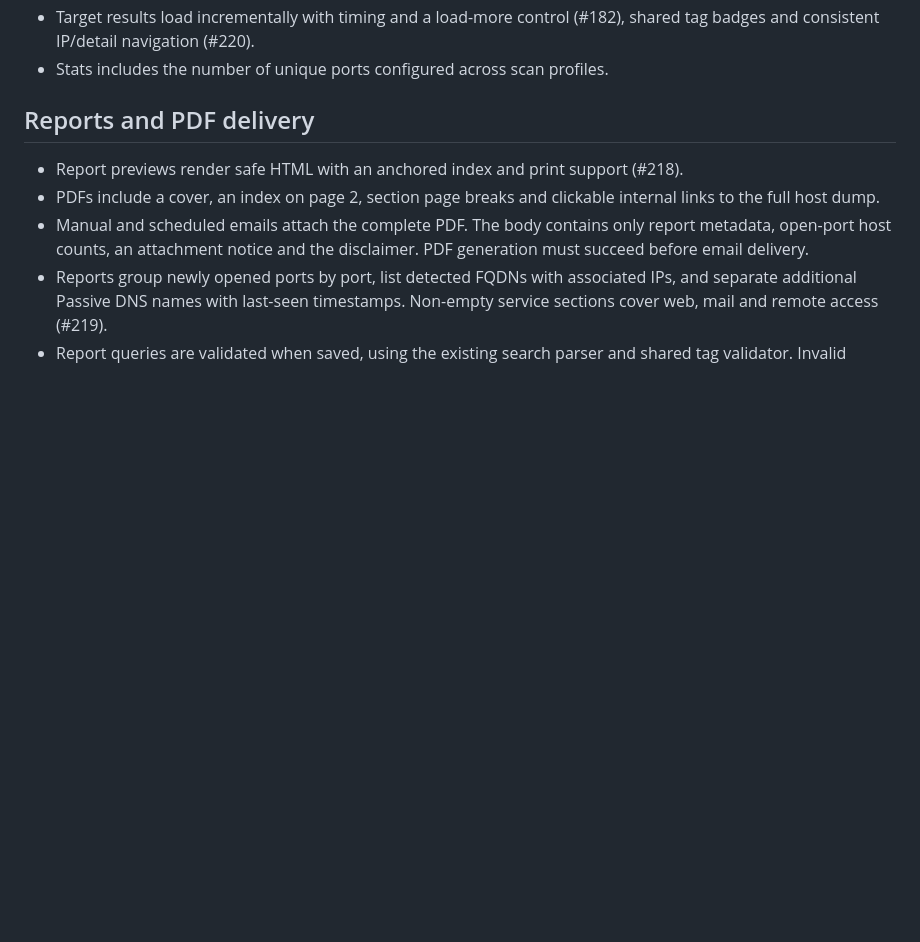
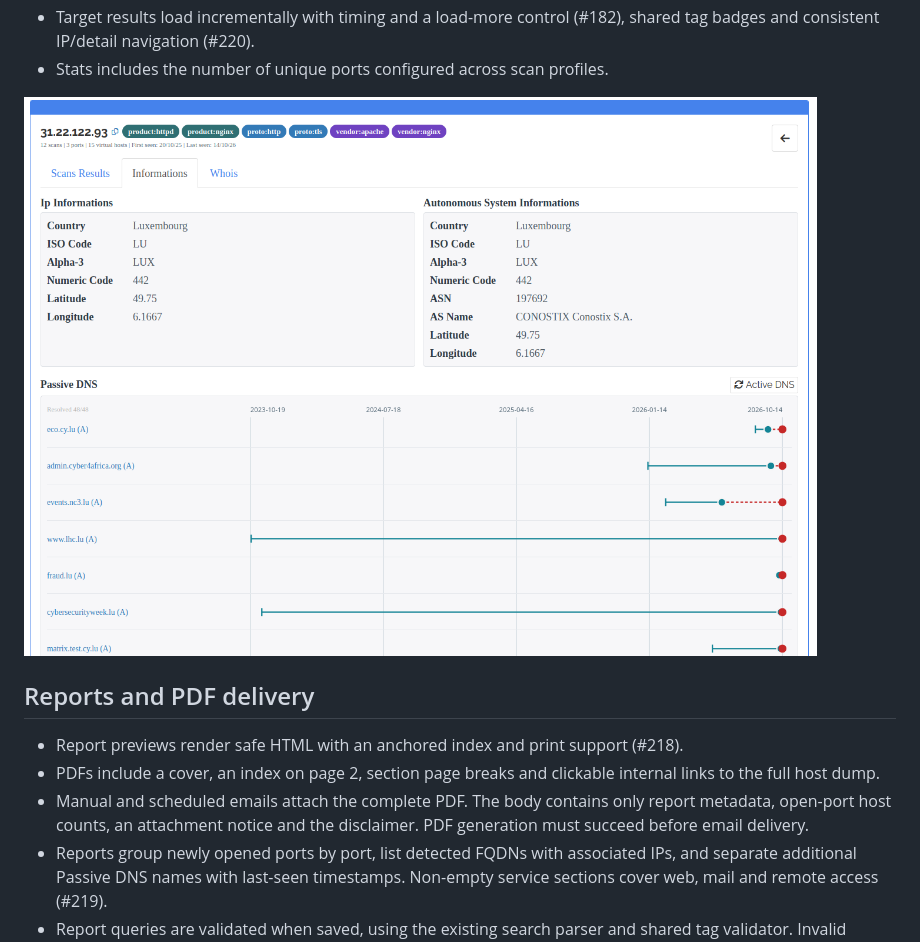
Before and after one commit to D4-project/Plum-Island, a Markdown page: release_note.md, the part around the change. GitHub-like rendering; pictures changed too: documentation/media/passive_active_dns.png (added); blank space fills up the shorter version.

Commit message:
Add Passive and Active DNS screenshot to release notes

```diff
--- a/release_note.md
+++ b/release_note.md
@@ -70,6 +70,8 @@ The changes below describe what v0.2610.0 brings compared with v0.2606.0.
 - Target results load incrementally with timing and a load-more control (#182),
   shared tag badges and consistent IP/detail navigation (#220).
 - Stats includes the number of unique ports configured across scan profiles.
+
+![IP and AS information with Passive DNS timelines and red Active DNS verification points](documentation/media/passive_active_dns.png)
 
 ## Reports and PDF delivery
 
```
